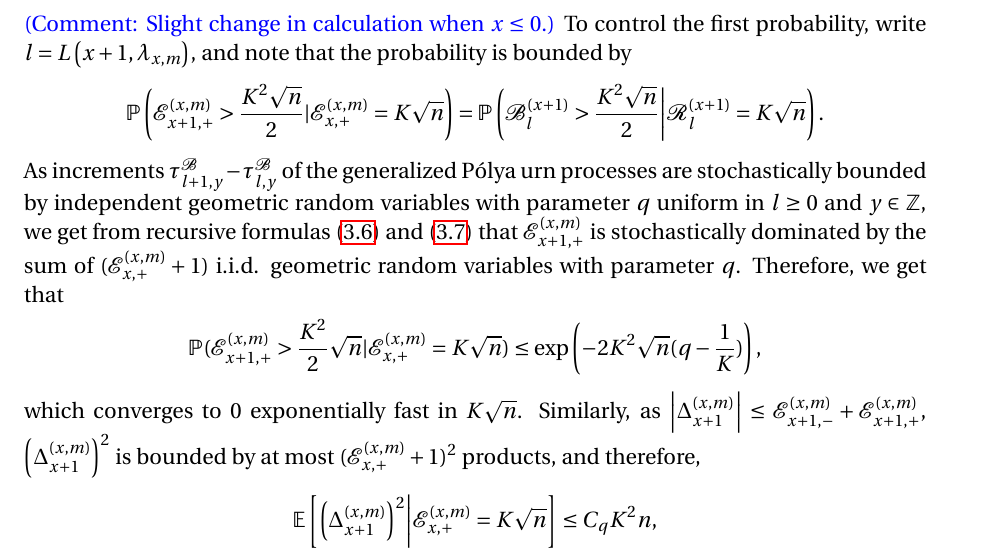
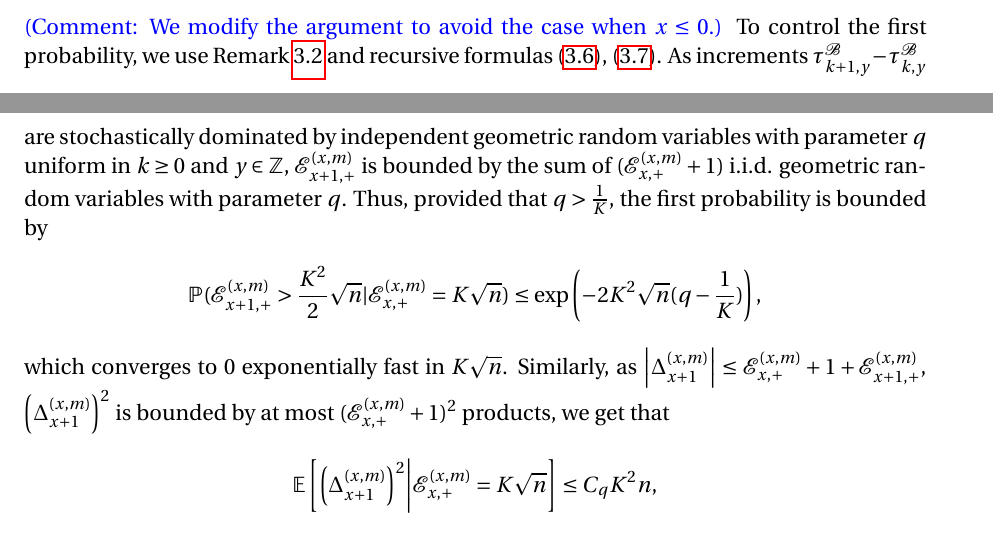
Before and after one commit to Feliconut/sirw-research, a LaTeX paper (paper-draft/master.tex): part of page 22 of 23 before the commit and two parts of pages 21 and 22 of 23 after it, the two joined at a grey line, cut at the place of the change. Compiled offline with pdfLaTeX.

Commit message:
Modifications around comments

```diff
--- a/paper-draft/master.tex
+++ b/paper-draft/master.tex
@@ -31,7 +28,7 @@
 	\and
 	Zhe Wang}
 
-\date{Jan 16th, 2024}
+\date{Feb 3rd, 2024}
 
 
 % This is the definition of the type of document
@@ -1094,14 +1092,14 @@
 			\sqrt{ \mathbb{P}\left( \left( G^{(x,m)}_{n, K^2}(x+1) \right) ^{c} \middle| \mathcal{E}_{x,+}^{(x,m)} = K \sqrt{n}  \right) }
 			\sqrt{ \mathbb{E}\left[ \left(\Delta_{x+1}^{(x,m)}\right)^2 \middle| \mathcal{E}_{x,+}^{(x,m)} = K \sqrt{n}  \right]}
 			.\end{multline*}
-		\comment{Slight change in calculation when $x\leq 0$.}
-		To control the first probability, write $l = L\left( x+1, \lambda_{x, m} \right) $, and note that the probability is bounded by
-		\[
-		\mathbb{P}\left(\mathcal{E}_{x+1,+}^{(x,m)} > \frac{K^2 \sqrt{n} }{2} | \mathcal{E}_{x,+}^{(x, m)} = K \sqrt{n}\right)
-		= \mathbb{P}\left(\mathcal{B}^{(x+1)}_{l} > \frac{K^2 \sqrt{n} }{2}  \middle| \mathcal{R}^{(x + 1)}_l = K \sqrt{n}  \right)
-		.\]
-		As increments $\tau^{\mathcal{B}}_{l+1,y} -\tau^{\mathcal{B}}_{l,y}$ of the generalized P\'{o}lya urn processes are stochastically bounded by independent geometric random variables with parameter $q$ uniform in $l\geq 0$ and $y \in \mathbb{Z}$, we get from recursive formulas \eqref{eq: recursive formula for upcrossings} and \eqref{eq: source of inhomogeneity} that  $\mathcal{E}_{x+1,+}^{(x,m)}$ is stochastically dominated by the sum of $ (\mathcal{E}_{x,+}^{(x,m)} +1) $ i.i.d. geometric random variables with parameter $q$.
-		Therefore, we get that
+		\comment{We modify the argument to avoid the case when $x\leq 0$.}
+		To control the first probability, we use Remark \ref{rk:UrnGeo} and recursive formulas \eqref{eq: recursive formula for upcrossings}, \eqref{eq: source of inhomogeneity}. As increments $\tau^{\mathcal{B}}_{k+1,y} -\tau^{\mathcal{B}}_{k,y}$ are stochastically dominated by independent geometric random variables with parameter $q$ uniform in $ k \geq 0$ and $y \in \mathbb{Z}$, $\mathcal{E}_{x+1,+}^{(x,m)}$ is bounded by the sum of $ (\mathcal{E}_{x,+}^{(x,m)} +1) $ i.i.d. geometric random variables with parameter $q$.
+		Thus, provided that $q> \frac{1}{K}$, the first probability is bounded by
+%		\[
+%		\mathbb{P}\left(\mathcal{E}_{x+1,+}^{(x,m)} > \frac{K^2 \sqrt{n} }{2} | \mathcal{E}_{x,+}^{(x, m)} = K \sqrt{n}\right)
+%%		= \mathbb{P}\left(\mathcal{B}^{(x+1)}_{l} > \frac{K^2 \sqrt{n} }{2}  \middle| \mathcal{R}^{(x + 1)}_l = K \sqrt{n}  \right)
+%		.\]
+%
 		\begin{align*}
 			\mathbb{P}(\mathcal{E}_{x+1,+}^{(x,m)} > \frac{K^2}{2} \sqrt{n} | \mathcal{E}_{x,+}^{(x, m)} = K \sqrt{n})
 			%&\le \mathbb{P}\left( \text{Binom}(K^2 \sqrt{n}, q ) < K \sqrt{n}  \right)  \\
@@ -1109,7 +1107,7 @@
 			&\le \exp\left( - 2 K^2 \sqrt{n}(q - \frac{1}{K})  \right)
 			,
 		\end{align*}
-		which converges to $0$ exponentially fast in $K \sqrt{n}$. Similarly, as $\abs{\Delta_{x+1}^{(x,m)}} \leq  \mathcal{E}_{x+1,-}^{(x,m)} + \mathcal{E}_{x+1,+}^{(x,m)}$,  $ \left(\Delta_{x+1}^{(x,m)} \right)^2$ is bounded by at most $ (\mathcal{E}_{x,+}^{(x,m)}+1)^2$ products, and therefore,
+		which converges to $0$ exponentially fast in $K \sqrt{n}$. Similarly, as $\abs{\Delta_{x+1}^{(x,m)}} \leq  \mathcal{E}_{x,+}^{(x,m)}+1 + \mathcal{E}_{x+1,+}^{(x,m)}$,  $ \left(\Delta_{x+1}^{(x,m)} \right)^2$ is bounded by at most $ (\mathcal{E}_{x,+}^{(x,m)}+1)^2$ products, we get that
 		\begin{align*}
 			\mathbb{E}\left[ \left(\Delta_{x+1}^{(x,m)}\right)^2 \middle| \mathcal{E}_{x,+}^{(x,m)} = K \sqrt{n}  \right]  \leq C_q K^2 n,
 		\end{align*}
```
Also changed, not shown: paper-draft/master.tex (22 more changed lines).
